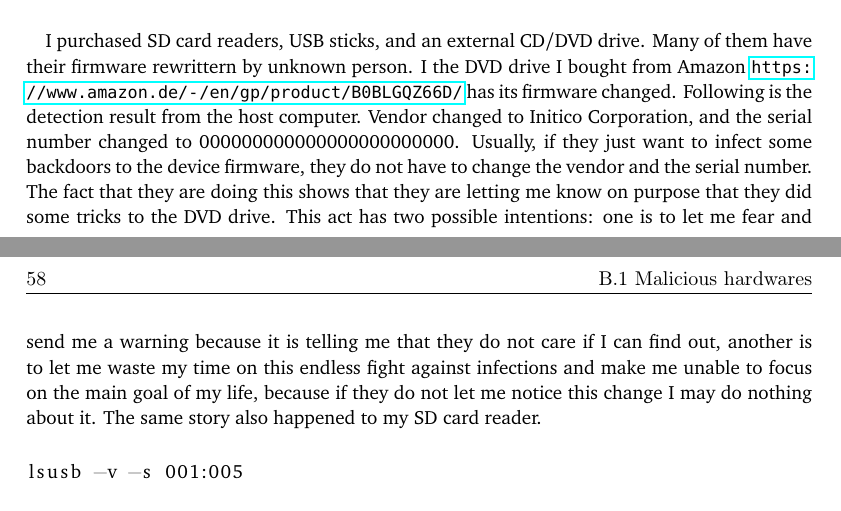
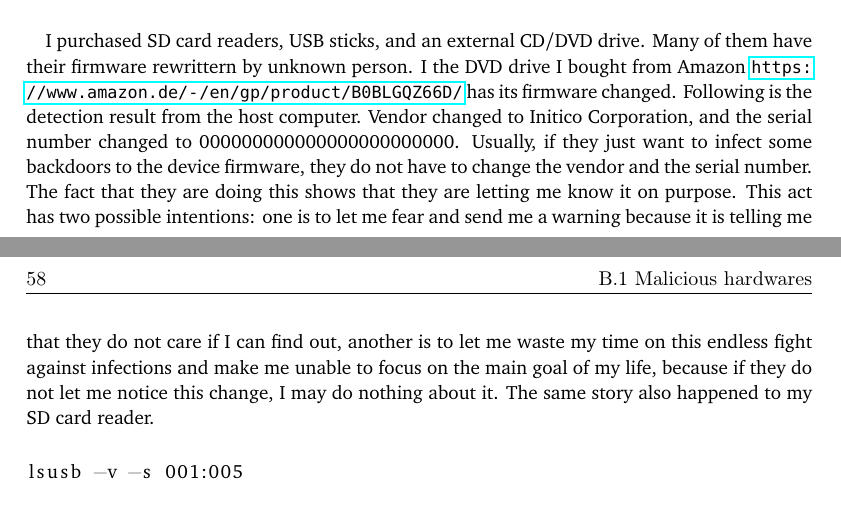
Before and after one commit to YongBinnnnnnnnnnnnnnnnnnnnnnnnnnnnnnnnn/hood, a LaTeX thesis (paper/paper.tex): two parts of pages 73 and 74 of 80, joined at a grey line, cut so that both start at the same text. Compiled offline with pdfLaTeX.

Commit message:
Update paper.tex

```diff
--- a/paper/paper.tex
+++ b/paper/paper.tex
@@ -1006,7 +1006,7 @@ Normal attackers will use the network, Bluetooth, or WiFi for communications bet
 \paragraph{}
 However, there are still other methods. Some even without wireless communications. Despite I had already bought an RF detector to alert me of wireless communications between unknown hardware, unknown attackers still managed to monitor my progress with some modified hardware. Take the devices that I am using to develop this project for example. Raspberry 4B has a USB chip that can communicate with the power source. If the charger is specially crafted with the ability to forward the USB connection to the remote endpoint via power lines, then, with the help of the malware installed on the Pi itself, data can be leaked silently via power lines even without any network connections to the computer. The same story can also happen to the portable screen that I am using now. I have found two counter measurements to this kind of attack: One is to use a USB-C to DC adapter when connecting a USB-C charger to the laptop. Another is to tape the two pins in the middle of the male USB-A port to prevent data communications.
 \paragraph{}
-I purchased SD card readers, USB sticks, and an external CD/DVD drive. Many of them have their firmware rewrittern by unknown person. I the DVD drive I bought from Amazon \url{https://www.amazon.de/-/en/gp/product/B0BLGQZ66D/} has its firmware changed. Following is the detection result from the host computer. Vendor changed to Initico Corporation, and the serial number changed to 000000000000000000000000. Usually, if they just want to infect some backdoors to the device firmware, they do not have to change the vendor and the serial number. The fact that they are doing this shows that they are letting me know on purpose that they did some tricks to the DVD drive. This act has two possible intentions: one is to let me fear and send me a warning because it is telling me that they do not care if I can find out, another is to let me waste my time on this endless fight against infections and make me unable to focus on the main goal of my life, because if they do not let me notice this change I may do nothing about it. The same story also happened to my SD card reader.
+I purchased SD card readers, USB sticks, and an external CD/DVD drive. Many of them have their firmware rewrittern by unknown person. I the DVD drive I bought from Amazon \url{https://www.amazon.de/-/en/gp/product/B0BLGQZ66D/} has its firmware changed. Following is the detection result from the host computer. Vendor changed to Initico Corporation, and the serial number changed to 000000000000000000000000. Usually, if they just want to infect some backdoors to the device firmware, they do not have to change the vendor and the serial number. The fact that they are doing this shows that they are letting me know it on purpose. This act has two possible intentions: one is to let me fear and send me a warning because it is telling me that they do not care if I can find out, another is to let me waste my time on this endless fight against infections and make me unable to focus on the main goal of my life, because if they do not let me notice this change, I may do nothing about it. The same story also happened to my SD card reader.
 \begin{lstlisting}{language={}}
 lsusb -v -s 001:005
 
```
